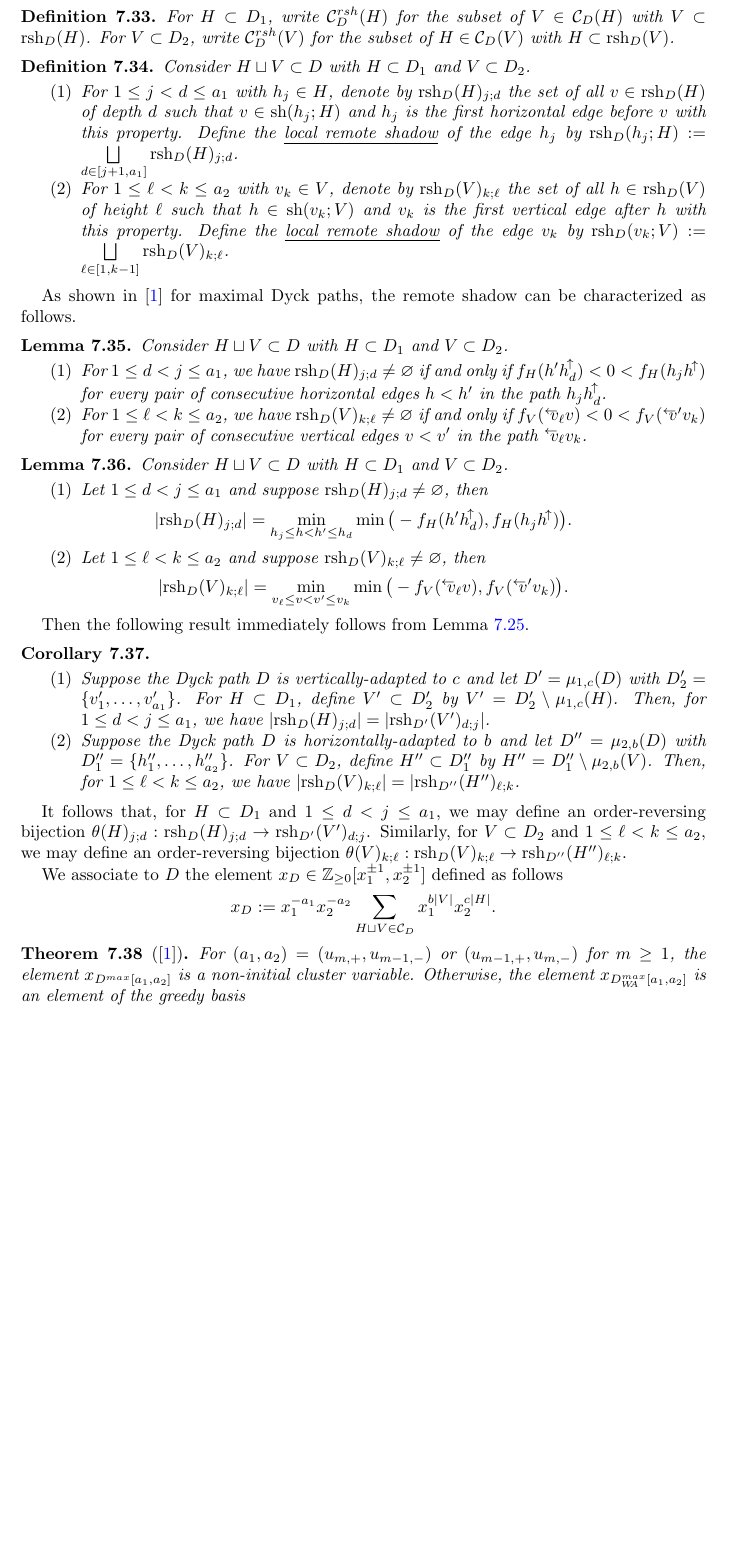
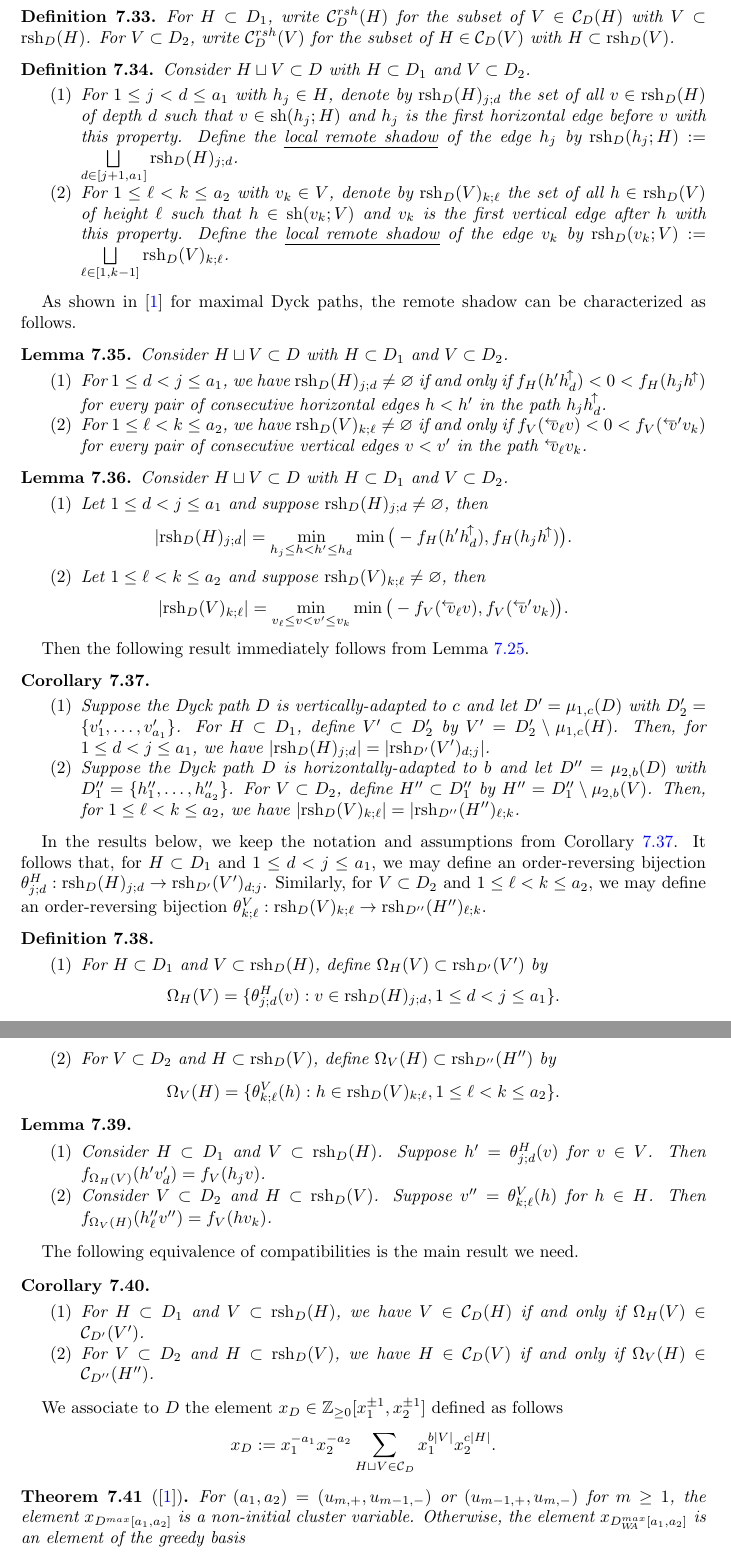
Before and after one commit to drupel/DominanceRegions, a LaTeX paper (dominance_regions.tex): part of page 24 of 25 before the commit and two parts of pages 24 and 25 of 26 after it, the two joined at a grey line, cut so that both start at the same text, the shorter picture padded with empty space. Compiled offline with pdfLaTeX.

Commit message:
Finished explaining the bijection between compatible subsets.

```diff
--- a/dominance_regions.tex
+++ b/dominance_regions.tex
@@ -1125,6 +1125,7 @@
 
   Then the following result immediately follows from Lemma~\ref{le:shadow statistic recursion}.
   \begin{corollary}\mbox{}
+    \label{cor:remote shadows}
     \begin{enumerate}
       \item Suppose the Dyck path $D$ is vertically-adapted to $c$ and let $D'=\mu_{1,c}(D)$ with $D'_2=\{v'_1,\ldots,v'_{a_1}\}$.
         For $H\subset D_1$, define $V'\subset D'_2$ by $V'=D'_2\setminus \mu_{1,c}(H)$.
@@ -1135,8 +1136,36 @@
     \end{enumerate}
   \end{corollary}
 
-  It follows that, for $H\subset D_1$ and $1 \le d < j \le a_1$, we may define an order-reversing bijection $\theta(H)_{j;d} : \rsh_D(H)_{j;d} \to \rsh_{D'}(V')_{d;j}$.
-  Similarly, for $V\subset D_2$ and $1 \le \ell < k \le a_2$, we may define an order-reversing bijection $\theta(V)_{k;\ell} : \rsh_D(V)_{k;\ell} \to \rsh_{D''}(H'')_{\ell;k}$.
+  In the results below, we keep the notation and assumptions from Corollary~\ref{cor:remote shadows}.
+  It follows that, for $H\subset D_1$ and $1 \le d < j \le a_1$, we may define an order-reversing bijection $\theta^H_{j;d} : \rsh_D(H)_{j;d} \to \rsh_{D'}(V')_{d;j}$.
+  Similarly, for $V\subset D_2$ and $1 \le \ell < k \le a_2$, we may define an order-reversing bijection $\theta^V_{k;\ell} : \rsh_D(V)_{k;\ell} \to \rsh_{D''}(H'')_{\ell;k}$.
+  \begin{definition}\mbox{}
+    \begin{enumerate}
+      \item For $H\subset D_1$ and $V \subset \rsh_D(H)$, define $\Omega_H(V) \subset \rsh_{D'}(V')$ by
+        \[\Omega_H(V)=\{\theta^H_{j;d}(v) : v \in \rsh_D(H)_{j;d}, 1 \le d < j \le a_1\}.\]
+      \item For $V\subset D_2$ and $H \subset \rsh_D(V)$, define $\Omega_V(H) \subset \rsh_{D''}(H'')$ by
+        \[\Omega_V(H)=\{\theta^V_{k;\ell}(h) : h \in \rsh_D(V)_{k;\ell}, 1 \le \ell < k \le a_2\}.\]
+    \end{enumerate}
+  \end{definition}
+
+  \begin{lemma}\mbox{}
+    \begin{enumerate}
+      \item Consider $H\subset D_1$ and $V \subset \rsh_D(H)$.
+        Suppose $h'=\theta^H_{j;d}(v)$ for $v\in V$.
+        Then $f_{\Omega_H(V)}(h'v'_d)=f_V(h_j v)$.
+      \item Consider $V\subset D_2$ and $H \subset \rsh_D(V)$.
+        Suppose $v''=\theta^V_{k;\ell}(h)$ for $h\in H$.
+        Then $f_{\Omega_V(H)}(h''_\ell v'')=f_V(h v_k)$.
+    \end{enumerate}
+  \end{lemma}
+
+  The following equivalence of compatibilities is the main result we need.
+  \begin{corollary}\mbox{}
+    \begin{enumerate}
+      \item For $H \subset D_1$ and $V \subset \rsh_D(H)$, we have $V\in\cC_D(H)$ if and only if $\Omega_H(V)\in\cC_{D'}(V')$.
+      \item For $V \subset D_2$ and $H \subset \rsh_D(V)$, we have $H\in\cC_D(V)$ if and only if $\Omega_V(H)\in\cC_{D''}(H'')$.
+    \end{enumerate}
+  \end{corollary}
 
   We associate to $D$ the element $x_D\in\ZZ_{\ge0}[x_1^{\pm1},x_2^{\pm1}]$ defined as follows
   \[x_D:=x_1^{-a_1} x_2^{-a_2} \sum_{H\sqcup V\in\cC_D} x_1^{b|V|} x_2^{c|H|}.\]
```
